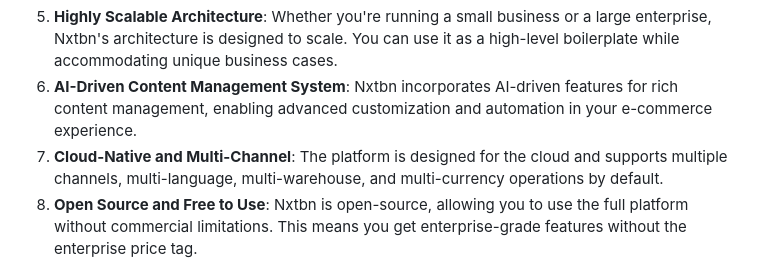
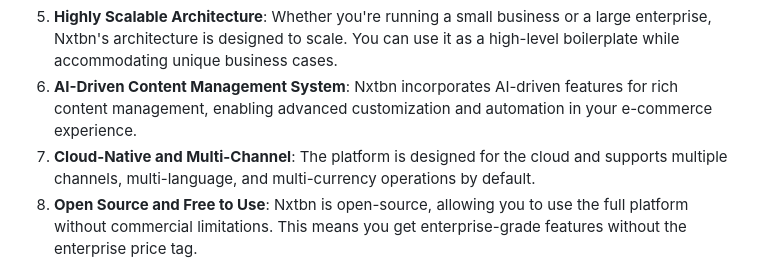
Before and after one commit to sunilgitb/nxtbn, a Markdown page: README.md, the part around the change. Rendered like a GitHub page.

```diff
--- a/README.md
+++ b/README.md
@@ -46,7 +46,7 @@ Welcome to **Next Billion Native Commerce (nxtbn)**, the ultimate solution for b
 4. **Webhooks for External Data Integration**: The platform's webhook architecture allows you to connect and share data with external systems, enhancing interoperability and flexibility.
 5. **Highly Scalable Architecture**: Whether you're running a small business or a large enterprise, Nxtbn's architecture is designed to scale. You can use it as a high-level boilerplate while accommodating unique business cases.
 6. **AI-Driven Content Management System**: Nxtbn incorporates AI-driven features for rich content management, enabling advanced customization and automation in your e-commerce experience.
-7. **Cloud-Native and Multi-Channel**: The platform is designed for the cloud and supports multiple channels, multi-language, multi-warehouse, and multi-currency operations by default.
+7. **Cloud-Native and Multi-Channel**: The platform is designed for the cloud and supports multiple channels, multi-language, and multi-currency operations by default.
 8. **Open Source and Free to Use**: Nxtbn is open-source, allowing you to use the full platform without commercial limitations. This means you get enterprise-grade features without the enterprise price tag.
 
 ## 💡 Why nxtbn?
```
